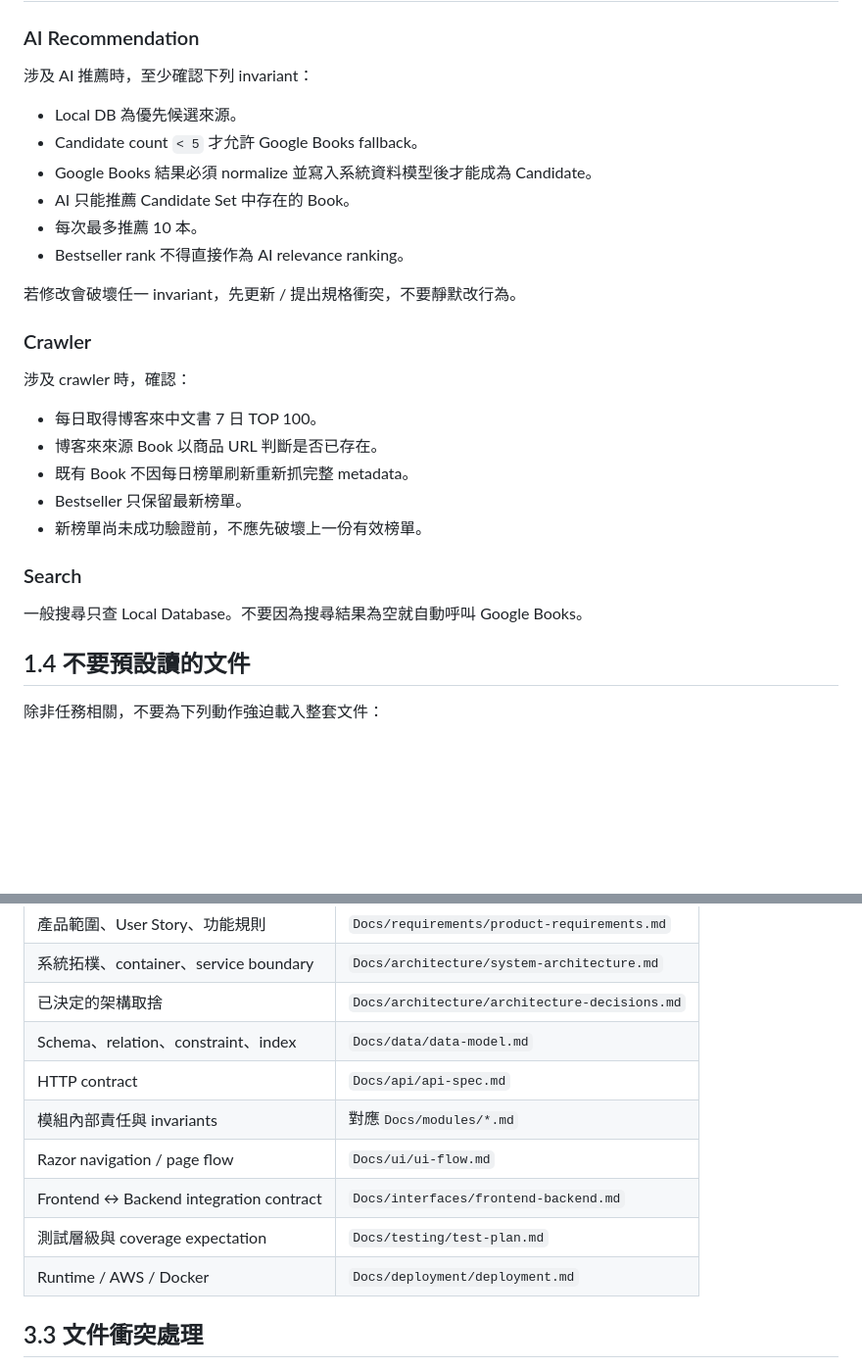
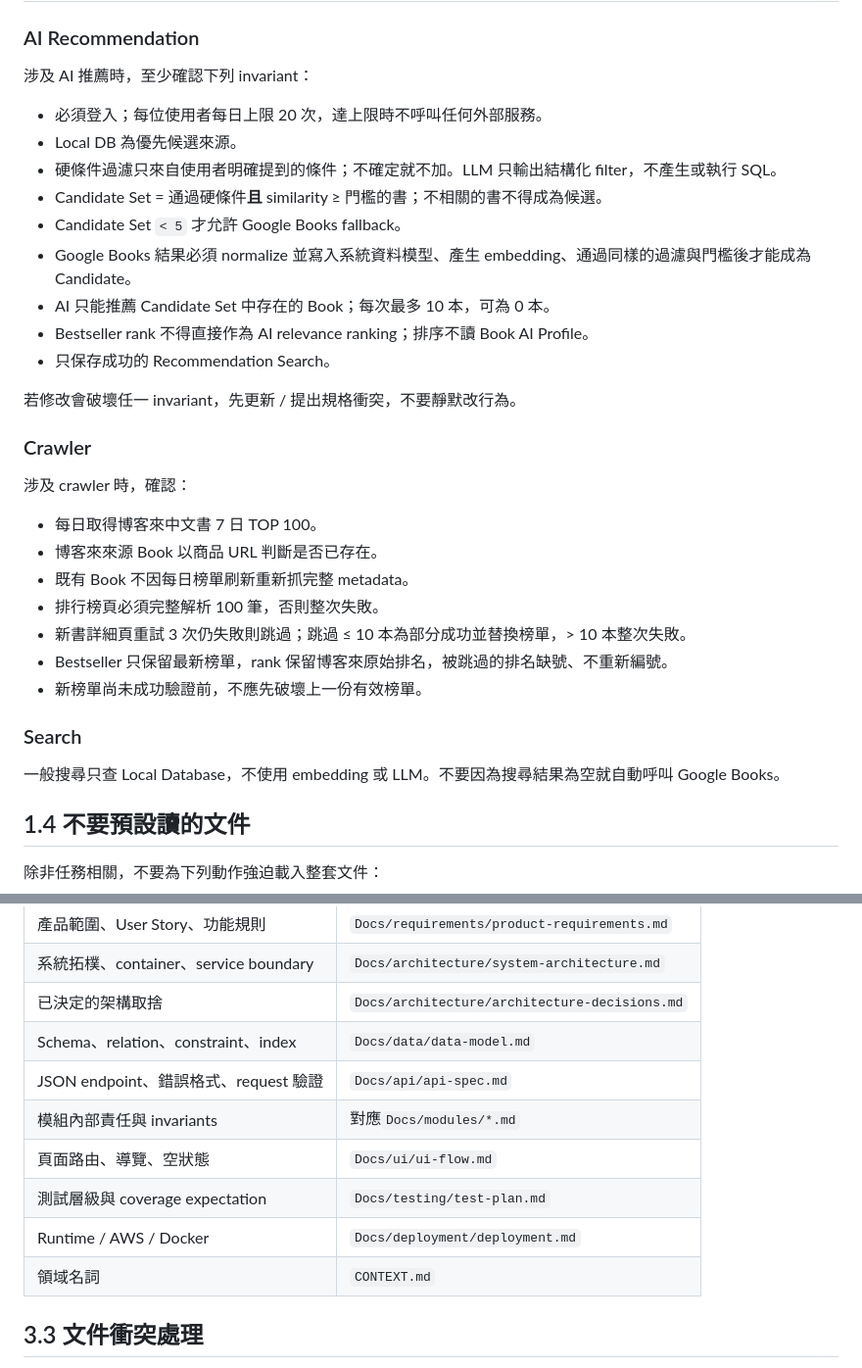
Before and after one commit to Arthur801/Book-Finder, a Markdown page: AGENTS.md, 2 parts joined by grey strips. Shown at 98% size. Rendered like a GitHub page; blank space fills up the shorter version.

```diff
--- a/AGENTS.md
+++ b/AGENTS.md
@@ -75,12 +78,15 @@ Docs/
 
 涉及 AI 推薦時，至少確認下列 invariant：
 
+- 必須登入；每位使用者每日上限 20 次，達上限時不呼叫任何外部服務。
 - Local DB 為優先候選來源。
-- Candidate count `< 5` 才允許 Google Books fallback。
-- Google Books 結果必須 normalize 並寫入系統資料模型後才能成為 Candidate。
-- AI 只能推薦 Candidate Set 中存在的 Book。
-- 每次最多推薦 10 本。
-- Bestseller rank 不得直接作為 AI relevance ranking。
+- 硬條件過濾只來自使用者明確提到的條件；不確定就不加。LLM 只輸出結構化 filter，不產生或執行 SQL。
+- Candidate Set = 通過硬條件**且** similarity ≥ 門檻的書；不相關的書不得成為候選。
+- Candidate Set `< 5` 才允許 Google Books fallback。
+- Google Books 結果必須 normalize 並寫入系統資料模型、產生 embedding、通過同樣的過濾與門檻後才能成為 Candidate。
+- AI 只能推薦 Candidate Set 中存在的 Book；每次最多 10 本，可為 0 本。
+- Bestseller rank 不得直接作為 AI relevance ranking；排序不讀 Book AI Profile。
+- 只保存成功的 Recommendation Search。
 
 若修改會破壞任一 invariant，先更新 / 提出規格衝突，不要靜默改行為。
 
@@ -91,12 +97,14 @@ Docs/
 - 每日取得博客來中文書 7 日 TOP 100。
 - 博客來來源 Book 以商品 URL 判斷是否已存在。
 - 既有 Book 不因每日榜單刷新重新抓完整 metadata。
-- Bestseller 只保留最新榜單。
+- 排行榜頁必須完整解析 100 筆，否則整次失敗。
+- 新書詳細頁重試 3 次仍失敗則跳過；跳過 ≤ 10 本為部分成功並替換榜單，> 10 本整次失敗。
+- Bestseller 只保留最新榜單，rank 保留博客來原始排名，被跳過的排名缺號、不重新編號。
 - 新榜單尚未成功驗證前，不應先破壞上一份有效榜單。
 
 ### Search
 
-一般搜尋只查 Local Database。不要因為搜尋結果為空就自動呼叫 Google Books。
+一般搜尋只查 Local Database，不使用 embedding 或 LLM。不要因為搜尋結果為空就自動呼叫 Google Books。
 
 ## 1.4 不要預設讀的文件
 
@@ -205,12 +213,12 @@ Architecture change 應先建立或更新 `Docs/architecture/architecture-decisi
 | 系統拓樸、container、service boundary    | `Docs/architecture/system-architecture.md`    |
 | 已決定的架構取捨                         | `Docs/architecture/architecture-decisions.md` |
 | Schema、relation、constraint、index      | `Docs/data/data-model.md`                     |
-| HTTP contract                            | `Docs/api/api-spec.md`                        |
+| JSON endpoint、錯誤格式、request 驗證    | `Docs/api/api-spec.md`                        |
 | 模組內部責任與 invariants                | 對應`Docs/modules/*.md`                       |
-| Razor navigation / page flow             | `Docs/ui/ui-flow.md`                          |
-| Frontend ↔ Backend integration contract | `Docs/interfaces/frontend-backend.md`         |
+| 頁面路由、導覽、空狀態                   | `Docs/ui/ui-flow.md`                          |
 | 測試層級與 coverage expectation          | `Docs/testing/test-plan.md`                   |
 | Runtime / AWS / Docker                   | `Docs/deployment/deployment.md`               |
+| 領域名詞                                 | `CONTEXT.md`                                  |
 
 ## 3.3 文件衝突處理
 
```
Also changed, not shown: other parts of AGENTS.md (+13 -10 lines).
